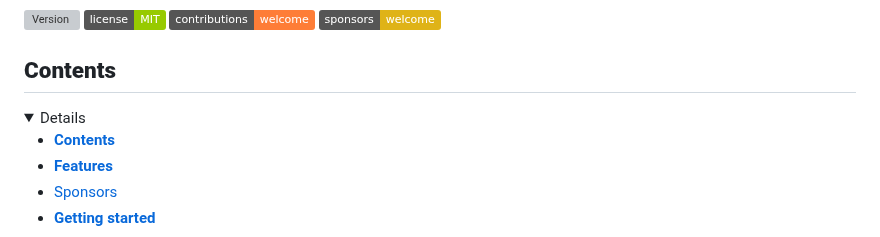
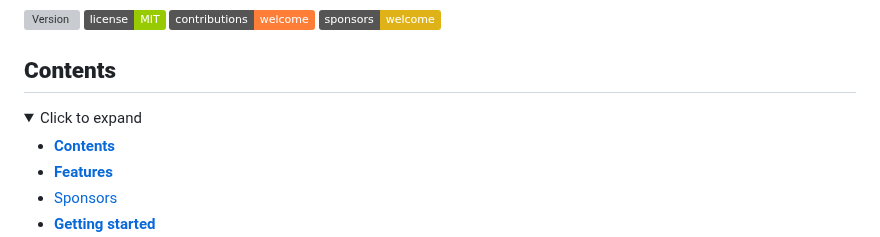
Before and after one commit to behzodfaiziev/net-kit, a Markdown page: packages/net-kit/README.md, the part around the change. Rendered like a GitHub page; folded sections open; badges without logos; grey boxes are pictures that could not be loaded.

Commit message:
upd readme

```diff
--- a/packages/net-kit/README.md
+++ b/packages/net-kit/README.md
@@ -8,6 +8,8 @@
 ## **Contents**
 
 <details>
+
+<summary>Click to expand</summary>
 
 <!-- TOC -->
   * [**Contents**](#contents)
```
